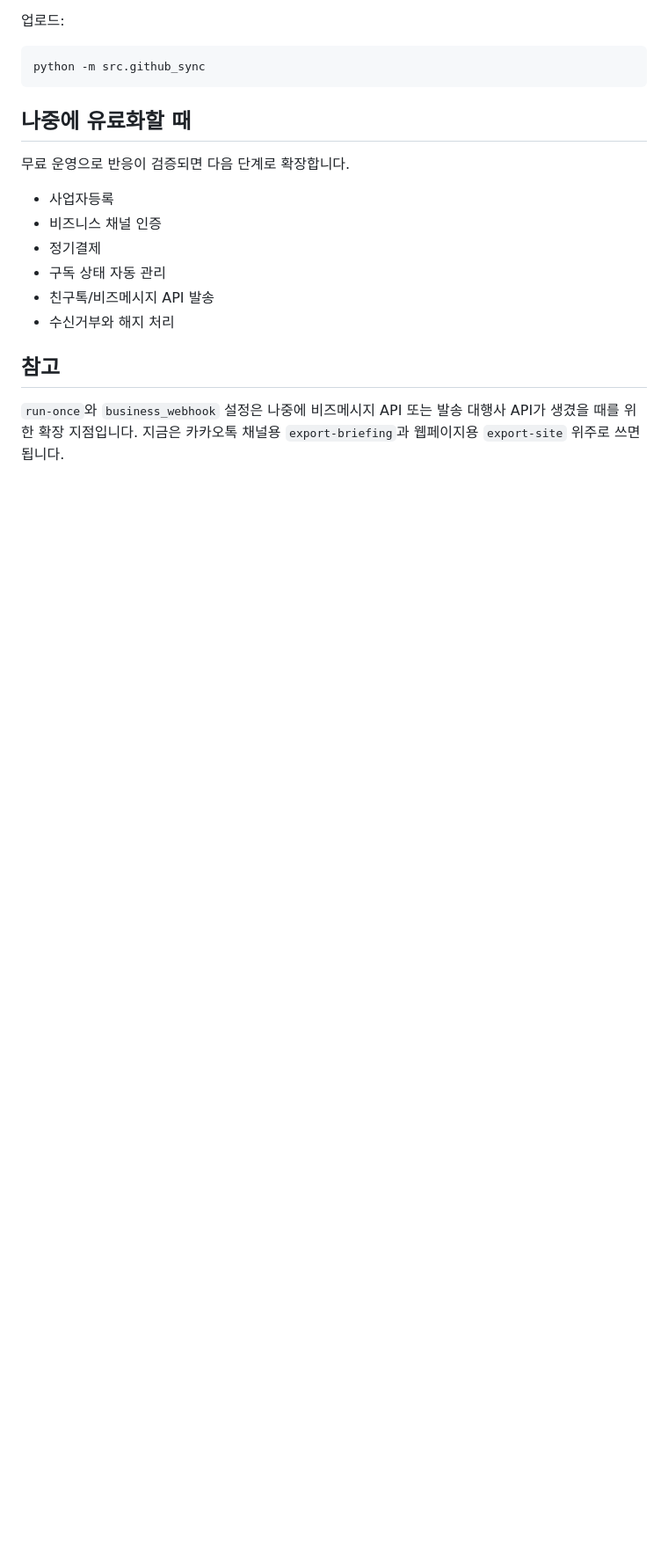
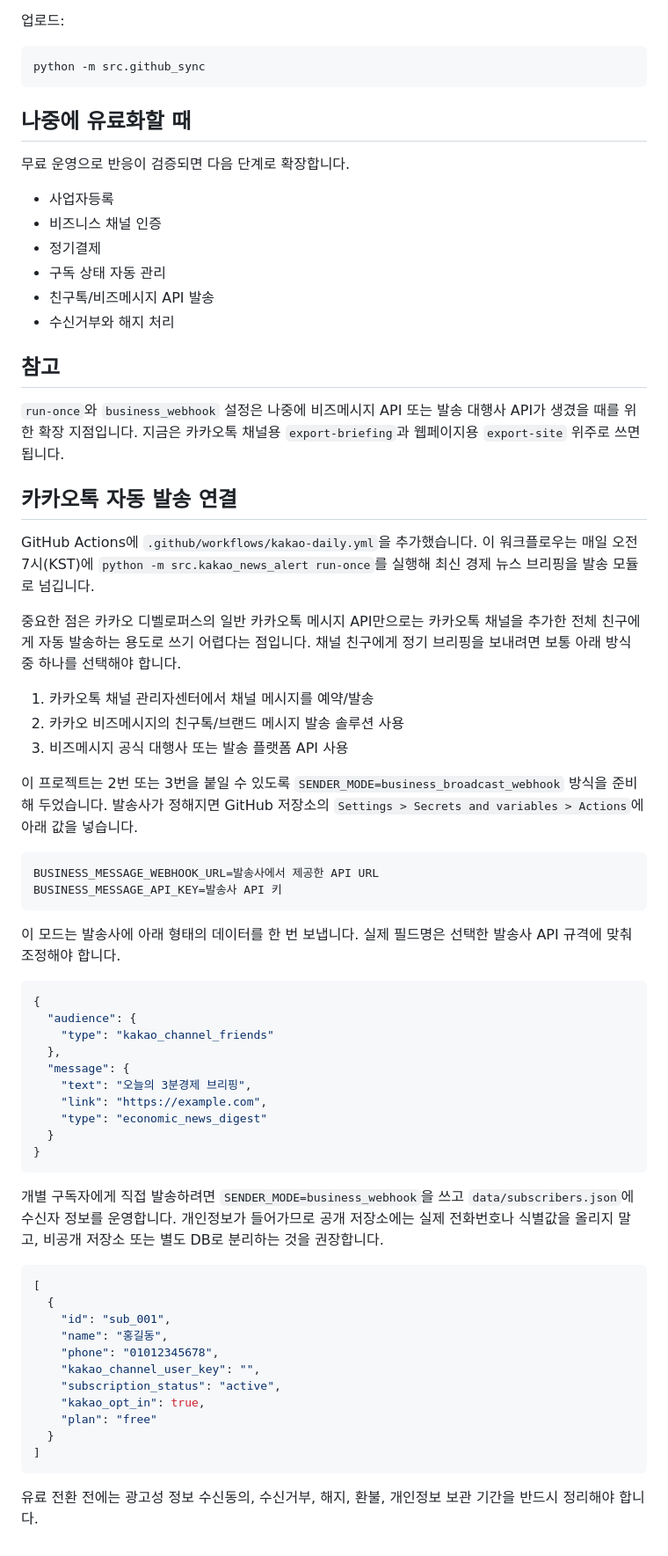
Before and after one commit to jinkyung1134-commits/3min-economy, a Markdown page: README.md, the part around the change. Shown at 88% size. GitHub-like rendering; blank space fills up the shorter version.

````diff
--- a/README.md
+++ b/README.md
@@ -132,3 +132,53 @@ python -m src.github_sync
 ## 참고
 
 `run-once`와 `business_webhook` 설정은 나중에 비즈메시지 API 또는 발송 대행사 API가 생겼을 때를 위한 확장 지점입니다. 지금은 카카오톡 채널용 `export-briefing`과 웹페이지용 `export-site` 위주로 쓰면 됩니다.
+
+## 카카오톡 자동 발송 연결
+
+GitHub Actions에 `.github/workflows/kakao-daily.yml`을 추가했습니다. 이 워크플로우는 매일 오전 7시(KST)에 `python -m src.kakao_news_alert run-once`를 실행해 최신 경제 뉴스 브리핑을 발송 모듈로 넘깁니다.
+
+중요한 점은 카카오 디벨로퍼스의 일반 카카오톡 메시지 API만으로는 카카오톡 채널을 추가한 전체 친구에게 자동 발송하는 용도로 쓰기 어렵다는 점입니다. 채널 친구에게 정기 브리핑을 보내려면 보통 아래 방식 중 하나를 선택해야 합니다.
+
+1. 카카오톡 채널 관리자센터에서 채널 메시지를 예약/발송
+2. 카카오 비즈메시지의 친구톡/브랜드 메시지 발송 솔루션 사용
+3. 비즈메시지 공식 대행사 또는 발송 플랫폼 API 사용
+
+이 프로젝트는 2번 또는 3번을 붙일 수 있도록 `SENDER_MODE=business_broadcast_webhook` 방식을 준비해 두었습니다. 발송사가 정해지면 GitHub 저장소의 `Settings > Secrets and variables > Actions`에 아래 값을 넣습니다.
+
+```text
+BUSINESS_MESSAGE_WEBHOOK_URL=발송사에서 제공한 API URL
+BUSINESS_MESSAGE_API_KEY=발송사 API 키
+```
+
+이 모드는 발송사에 아래 형태의 데이터를 한 번 보냅니다. 실제 필드명은 선택한 발송사 API 규격에 맞춰 조정해야 합니다.
+
+```json
+{
+  "audience": {
+    "type": "kakao_channel_friends"
+  },
+  "message": {
+    "text": "오늘의 3분경제 브리핑",
+    "link": "https://example.com",
+    "type": "economic_news_digest"
+  }
+}
+```
+
+개별 구독자에게 직접 발송하려면 `SENDER_MODE=business_webhook`을 쓰고 `data/subscribers.json`에 수신자 정보를 운영합니다. 개인정보가 들어가므로 공개 저장소에는 실제 전화번호나 식별값을 올리지 말고, 비공개 저장소 또는 별도 DB로 분리하는 것을 권장합니다.
+
+```json
+[
+  {
+    "id": "sub_001",
+    "name": "홍길동",
+    "phone": "01012345678",
+    "kakao_channel_user_key": "",
+    "subscription_status": "active",
+    "kakao_opt_in": true,
+    "plan": "free"
+  }
+]
+```
+
+유료 전환 전에는 광고성 정보 수신동의, 수신거부, 해지, 환불, 개인정보 보관 기간을 반드시 정리해야 합니다.
````
